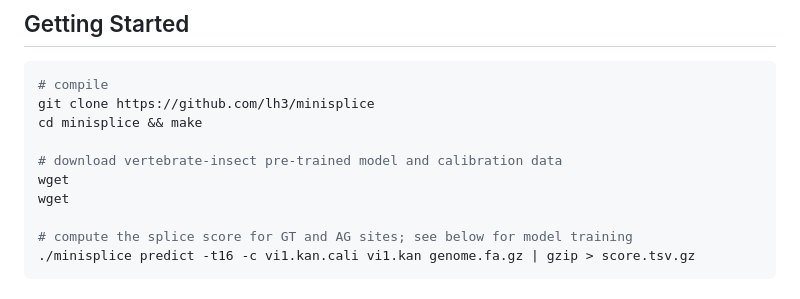
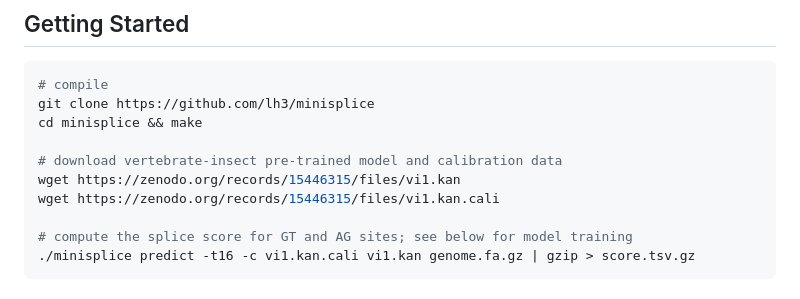
Before and after one commit to lh3/minisplice, a Markdown page: README.md, the part around the change. Drawn GitHub-style.

Commit message:
added download links

```diff
--- a/README.md
+++ b/README.md
@@ -5,8 +5,8 @@ git clone https://github.com/lh3/minisplice
 cd minisplice && make
 
 # download vertebrate-insect pre-trained model and calibration data
-wget
-wget
+wget https://zenodo.org/records/15446315/files/vi1.kan
+wget https://zenodo.org/records/15446315/files/vi1.kan.cali
 
 # compute the splice score for GT and AG sites; see below for model training
 ./minisplice predict -t16 -c vi1.kan.cali vi1.kan genome.fa.gz | gzip > score.tsv.gz
```
